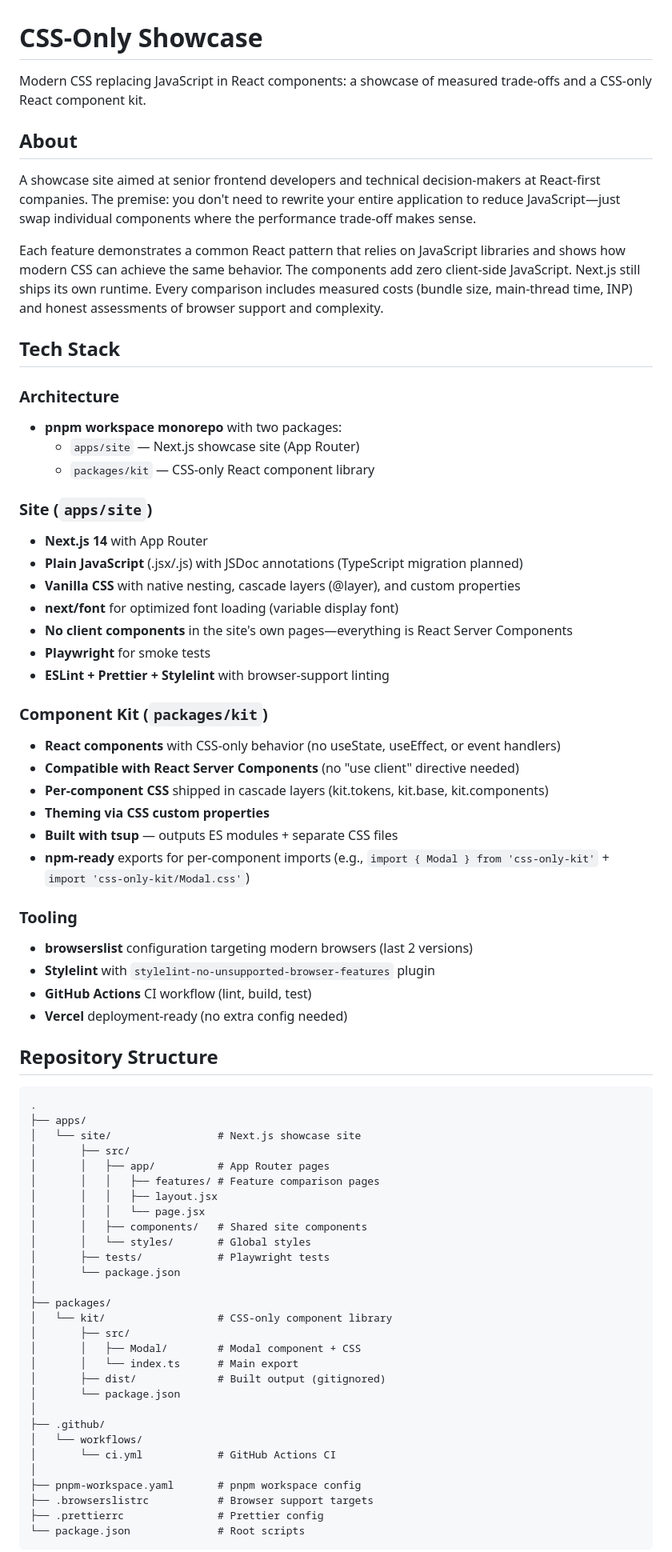
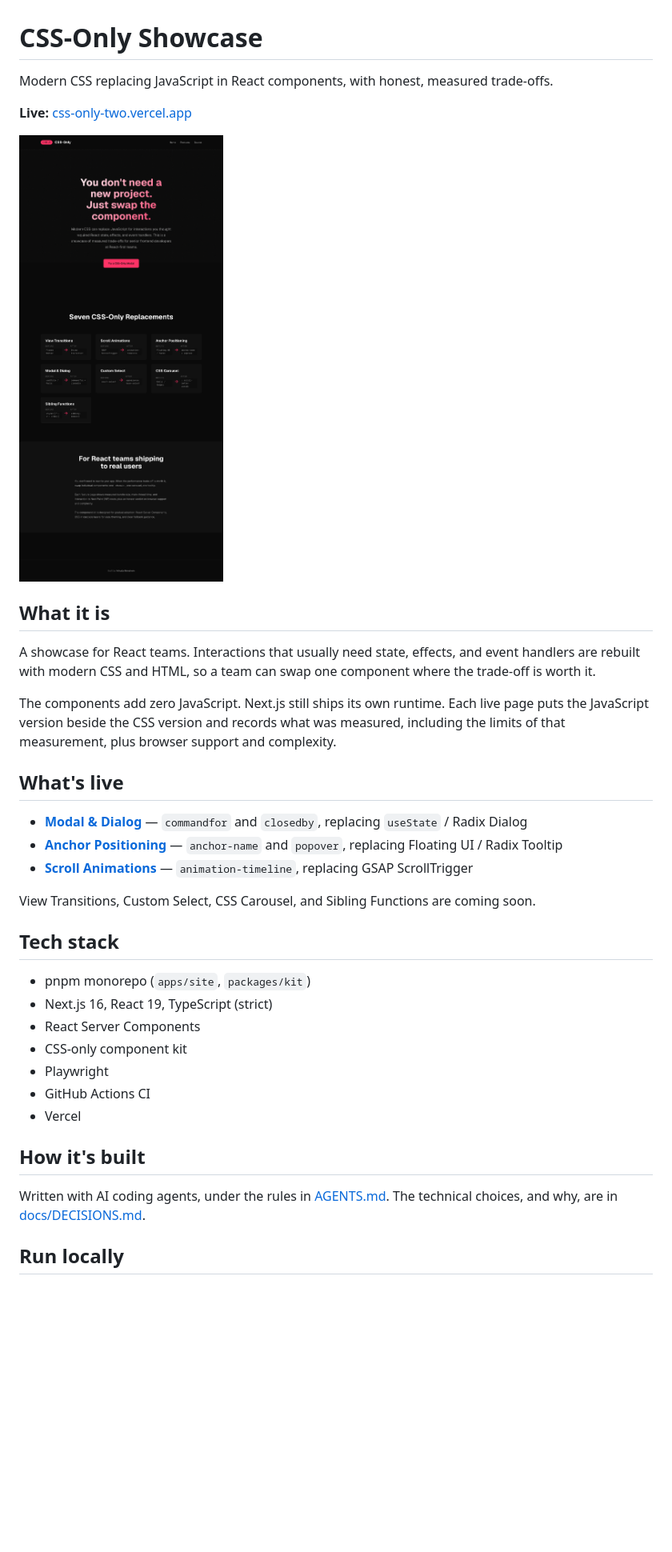
Before and after one commit to YehudaMenahem/css-only, a Markdown page: README.md, the part around one of its changes. Shown at 80% size. Drawn GitHub-style; pictures changed too: docs/home.png (added); blank space fills up the shorter version.

Commit message:
docs: Rewrite the README for visitors
Give a short, current picture of the live site, the stack, and how to run it.

Co-authored-by: Cursor <cursoragent@cursor.com>

````diff
--- a/README.md
+++ b/README.md
@@ -1,78 +1,38 @@
 # CSS-Only Showcase
 
-Modern CSS replacing JavaScript in React components: a showcase of measured trade-offs and a CSS-only React component kit.
+Modern CSS replacing JavaScript in React components, with honest, measured trade-offs.
 
-## About
+**Live:** [css-only-two.vercel.app](https://css-only-two.vercel.app)
 
-A showcase site aimed at senior frontend developers and technical decision-makers at React-first companies. The premise: you don't need to rewrite your entire application to reduce JavaScript—just swap individual components where the performance trade-off makes sense.
+![Home page of the CSS-Only Showcase. The headline reads "You don't need a new project. Just swap the component."](docs/home.png)
 
-Each feature demonstrates a common React pattern that relies on JavaScript libraries and shows how modern CSS can achieve the same behavior. The components add zero client-side JavaScript. Next.js still ships its own runtime. Every comparison includes measured costs (bundle size, main-thread time, INP) and honest assessments of browser support and complexity.
+## What it is
 
-## Tech Stack
+A showcase for React teams. Interactions that usually need state, effects, and event handlers are rebuilt with modern CSS and HTML, so a team can swap one component where the trade-off is worth it.
 
-### Architecture
+The components add zero JavaScript. Next.js still ships its own runtime. Each live page puts the JavaScript version beside the CSS version and records what was measured, including the limits of that measurement, plus browser support and complexity.
 
-- **pnpm workspace monorepo** with two packages:
-  - `apps/site` — Next.js showcase site (App Router)
-  - `packages/kit` — CSS-only React component library
+## What's live
 
-### Site (`apps/site`)
+- **[Modal & Dialog](https://css-only-two.vercel.app/features/invoker-commands)** — `commandfor` and `closedby`, replacing `useState` / Radix Dialog
+- **[Anchor Positioning](https://css-only-two.vercel.app/features/anchor-positioning)** — `anchor-name` and `popover`, replacing Floating UI / Radix Tooltip
+- **[Scroll Animations](https://css-only-two.vercel.app/features/scroll-animations)** — `animation-timeline`, replacing GSAP ScrollTrigger
 
-- **Next.js 14** with App Router
-- **Plain JavaScript** (.jsx/.js) with JSDoc annotations (TypeScript migration planned)
-- **Vanilla CSS** with native nesting, cascade layers (@layer), and custom properties
-- **next/font** for optimized font loading (variable display font)
-- **No client components** in the site's own pages—everything is React Server Components
-- **Playwright** for smoke tests
-- **ESLint + Prettier + Stylelint** with browser-support linting
+View Transitions, Custom Select, CSS Carousel, and Sibling Functions are coming soon.
 
-### Component Kit (`packages/kit`)
+## Tech stack
 
-- **React components** with CSS-only behavior (no useState, useEffect, or event handlers)
-- **Compatible with React Server Components** (no "use client" directive needed)
-- **Per-component CSS** shipped in cascade layers (kit.tokens, kit.base, kit.components)
-- **Theming via CSS custom properties**
-- **Built with tsup** — outputs ES modules + separate CSS files
-- **npm-ready** exports for per-component imports (e.g., `import { Modal } from 'css-only-kit'` + `import 'css-only-kit/Modal.css'`)
+- pnpm monorepo (`apps/site`, `packages/kit`)
+- Next.js 16, React 19, TypeScript (strict)
+- React Server Components
+- CSS-only component kit
+- Playwright
+- GitHub Actions CI
+- Vercel
 
-### Tooling
+## How it's built
 
-- **browserslist** configuration targeting modern browsers (last 2 versions)
-- **Stylelint** with `stylelint-no-unsupported-browser-features` plugin
-- **GitHub Actions** CI workflow (lint, build, test)
-- **Vercel** deployment-ready (no extra config needed)
+Written with AI coding agents, under the rules in [AGENTS.md](AGENTS.md). The technical choices, and why, are in [docs/DECISIONS.md](docs/DECISIONS.md).
 
-## Repository Structure
+## Run locally
 
-```
-.
-├── apps/
-│   └── site/                 # Next.js showcase site
-│       ├── src/
-│       │   ├── app/          # App Router pages
-│       │   │   ├── features/ # Feature comparison pages
-│       │   │   ├── layout.jsx
-│       │   │   └── page.jsx
-│       │   ├── components/   # Shared site components
-│       │   └── styles/       # Global styles
-│       ├── tests/            # Playwright tests
-│       └── package.json
-│
-├── packages/
-│   └── kit/                  # CSS-only component library
-│       ├── src/
-│       │   ├── Modal/        # Modal component + CSS
-│       │   └── index.ts      # Main export
-│       ├── dist/             # Built output (gitignored)
-│       └── package.json
-│
-├── .github/
-│   └── workflows/
-│       └── ci.yml            # GitHub Actions CI
-│
-├── pnpm-workspace.yaml       # pnpm workspace config
-├── .browserslistrc           # Browser support targets
-├── .prettierrc               # Prettier config
-└── package.json              # Root scripts
-```
-
````
Also changed, not shown: other parts of README.md (+2 -131 lines).
